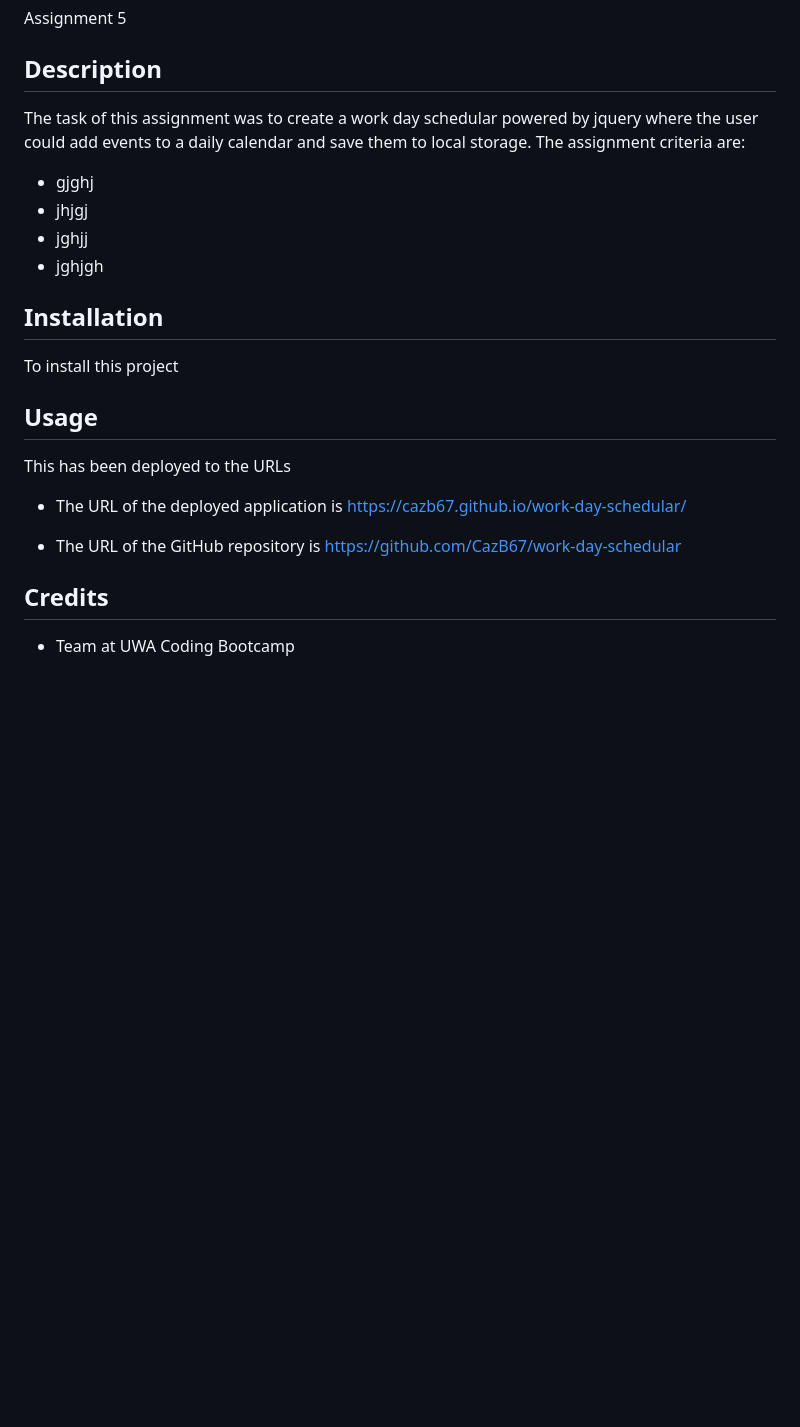
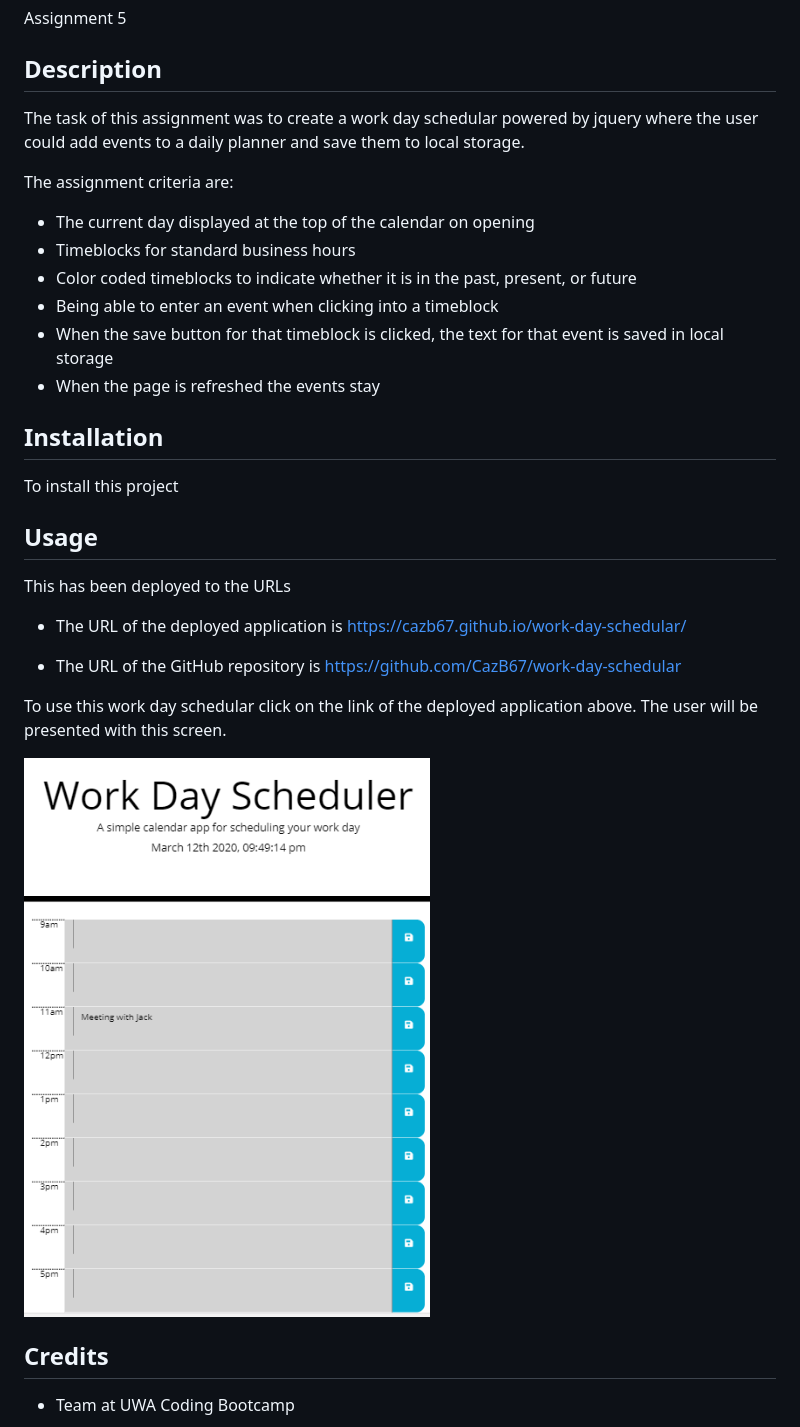
Before and after one commit to CazB67/work-day-schedular, a Markdown page: README.md, the part around the change. GitHub-like rendering; pictures changed too: Capture2.PNG (added); blank space fills up the shorter version.

Commit message:
images readme

```diff
--- a/README.md
+++ b/README.md
@@ -2,12 +2,15 @@
 Assignment 5
 
 ## Description
-The task of this assignment was to create a work day schedular powered by jquery where the user could add events to a daily calendar and save them to local storage.
+The task of this assignment was to create a work day schedular powered by jquery where the user could add events to a daily planner and save them to local storage.
+
 The assignment criteria are:
-* gjghj
-* jhjgj
-* jghjj
-* jghjgh
+* The current day displayed at the top of the calendar on opening
+* Timeblocks for standard business hours
+* Color coded timeblocks to indicate whether it is in the past, present, or future
+* Being able to enter an event when clicking into a timeblock
+* When the save button for that timeblock is clicked, the text for that event is saved in local storage
+* When the page is refreshed the events stay
 
 
 ## Installation
@@ -20,6 +23,10 @@ This has been deployed to the URLs
 * The URL of the deployed application is https://cazb67.github.io/work-day-schedular/
 
 * The URL of the GitHub repository is https://github.com/CazB67/work-day-schedular
+
+To use this work day schedular click on the link of the deployed application above. The user will be presented with this screen.
+
+![Work Day Schedular](Capture2.PNG)
 
 ## Credits
 * Team at UWA Coding Bootcamp
```
Also changed, not shown: Capture.PNG (added), 3 other files.
